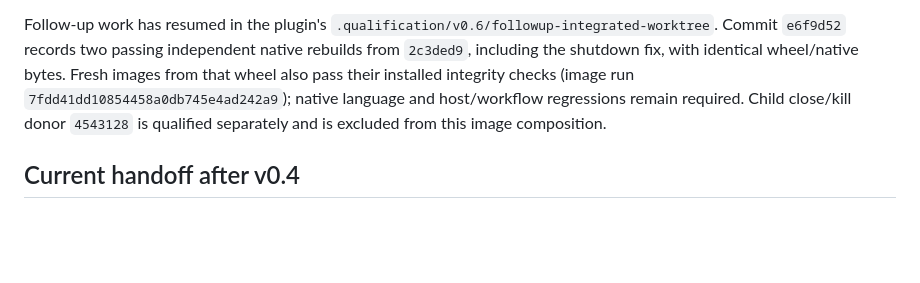
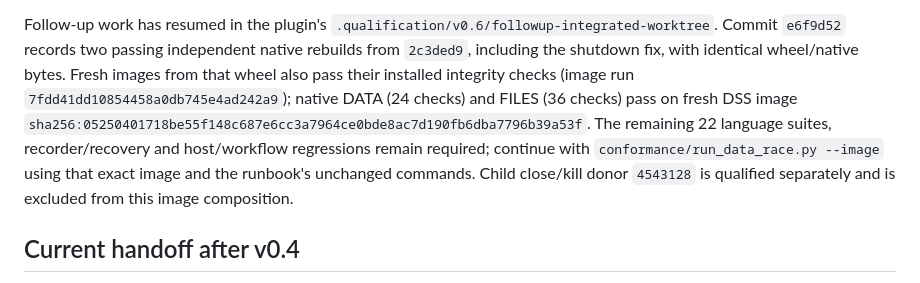
Before and after one commit to arcazj/openbexi_ide, a Markdown page: docs/RESUME_V04.md, the part around the change. Rendered like a GitHub page; blank space fills up the shorter version.

Commit message:
Save resumed native distribution qualification checkpoint

```diff
--- a/docs/RESUME_V04.md
+++ b/docs/RESUME_V04.md
@@ -49,7 +49,11 @@ Follow-up work has resumed in the plugin's
 passing independent native rebuilds from `2c3ded9`, including the shutdown fix,
 with identical wheel/native bytes. Fresh images from that wheel also pass their
 installed integrity checks (image run `7fdd41dd10854458a0db745e4ad242a9`); native
-language and host/workflow regressions remain required. Child close/kill donor
+DATA (24 checks) and FILES (36 checks) pass on fresh DSS image
+`sha256:05250401718be55f148c687e6cc3a7964ce0bde8ac7d190fb6dba7796b39a53f`.
+The remaining 22 language suites, recorder/recovery and host/workflow regressions
+remain required; continue with `conformance/run_data_race.py --image` using that
+exact image and the runbook's unchanged commands. Child close/kill donor
 `4543128` is qualified separately and is excluded from this image composition.
 
 ## Current handoff after v0.4
```
